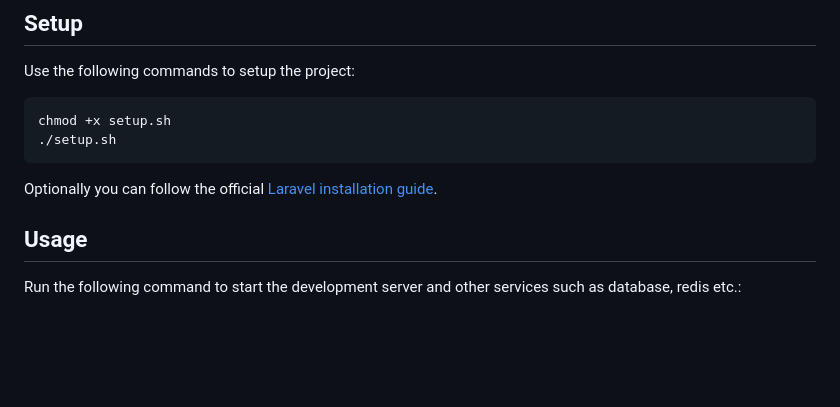
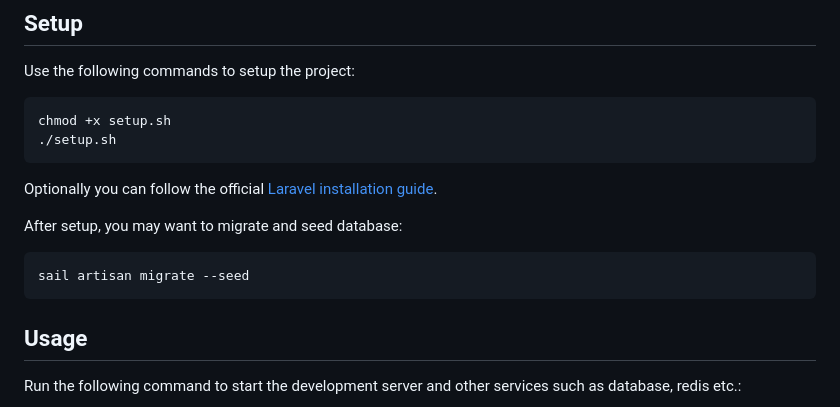
Before and after one commit to damianchojnacki/fleet-tracker-api, a Markdown page: README.md, the part around the change. Drawn GitHub-style; blank space fills up the shorter version.

Commit message:
Update README.md [skip ci]

````diff
--- a/README.md
+++ b/README.md
@@ -67,8 +67,13 @@ Use the following commands to setup the project:
 chmod +x setup.sh
 ./setup.sh
 ```
+Optionally you can follow the official [Laravel installation guide](https://laravel.com/docs/10.x/installation).
 
-Optionally you can follow the official [Laravel installation guide](https://laravel.com/docs/10.x/installation).
+After setup, you may want to migrate and seed database:
+
+```shell
+sail artisan migrate --seed
+```
 
 ## Usage
 
````
